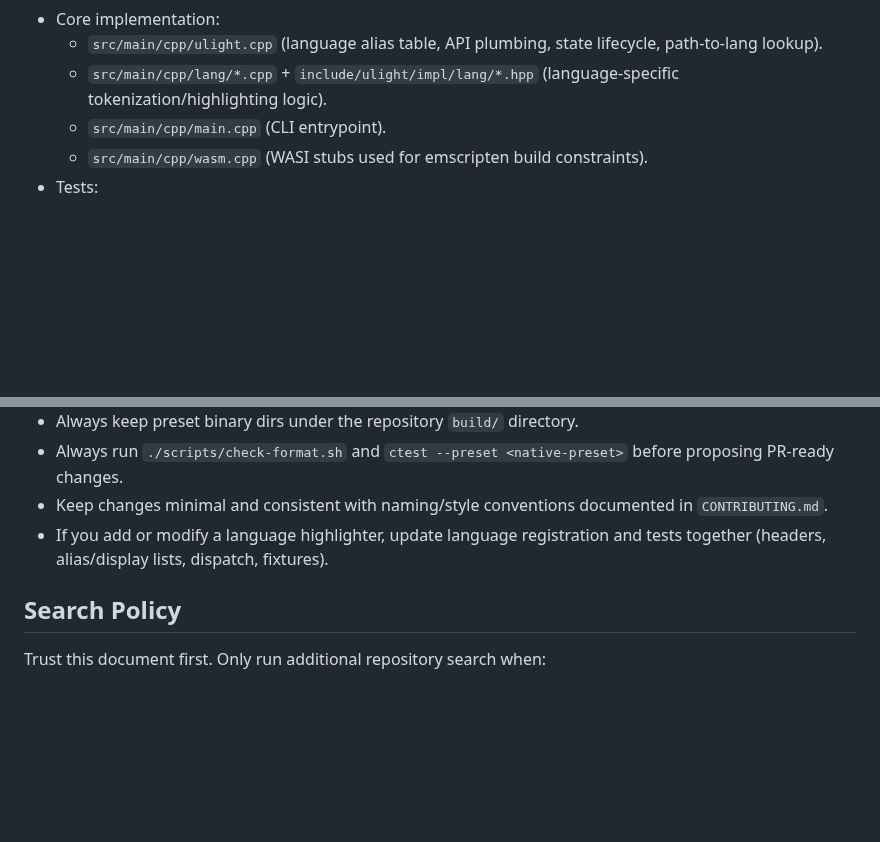
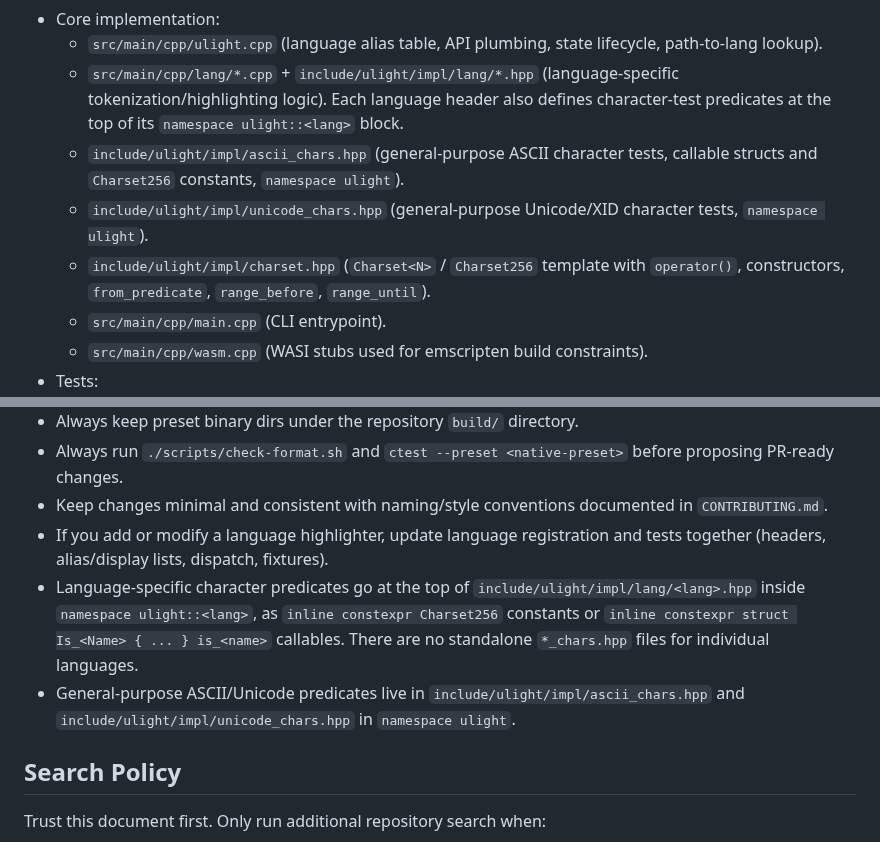
Before and after one commit to eisenwave/ulight, a Markdown page: .github/copilot-instructions.md, 2 parts joined by grey strips. GitHub-like rendering; blank space fills up the shorter version.

Commit message:
Update instructions

```diff
--- a/.github/copilot-instructions.md
+++ b/.github/copilot-instructions.md
@@ -160,6 +160,17 @@ unless task constraints require otherwise.
     (language alias table, API plumbing, state lifecycle, path-to-lang lookup).
   - `src/main/cpp/lang/*.cpp` + `include/ulight/impl/lang/*.hpp`
     (language-specific tokenization/highlighting logic).
+    Each language header also defines character-test predicates
+    at the top of its `namespace ulight::<lang>` block.
+  - `include/ulight/impl/ascii_chars.hpp`
+    (general-purpose ASCII character tests, callable structs and `Charset256` constants,
+    `namespace ulight`).
+  - `include/ulight/impl/unicode_chars.hpp`
+    (general-purpose Unicode/XID character tests,
+    `namespace ulight`).
+  - `include/ulight/impl/charset.hpp`
+    (`Charset<N>` / `Charset256` template with `operator()`, constructors,
+    `from_predicate`, `range_before`, `range_until`).
   - `src/main/cpp/main.cpp` (CLI entrypoint).
   - `src/main/cpp/wasm.cpp`
     (WASI stubs used for emscripten build constraints).
@@ -208,6 +219,16 @@ unless task constraints require otherwise.
 - If you add or modify a language highlighter,
   update language registration and tests together
   (headers, alias/display lists, dispatch, fixtures).
+- Language-specific character predicates go at the top of
+  `include/ulight/impl/lang/<lang>.hpp`
+  inside `namespace ulight::<lang>`,
+  as `inline constexpr Charset256` constants
+  or `inline constexpr struct Is_<Name> { ... } is_<name>` callables.
+  There are no standalone `*_chars.hpp` files for individual languages.
+- General-purpose ASCII/Unicode predicates live in
+  `include/ulight/impl/ascii_chars.hpp`
+  and `include/ulight/impl/unicode_chars.hpp`
+  in `namespace ulight`.
 
 ## Search Policy
 Trust this document first.
```
Also changed, not shown: CONTRIBUTING.md (+25 -31 lines).
